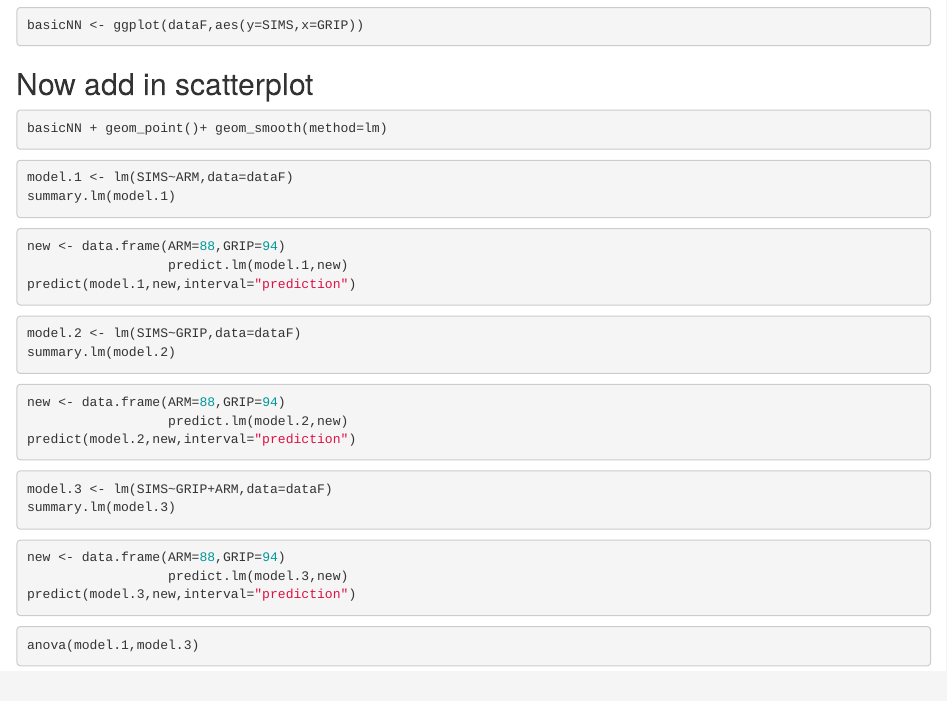
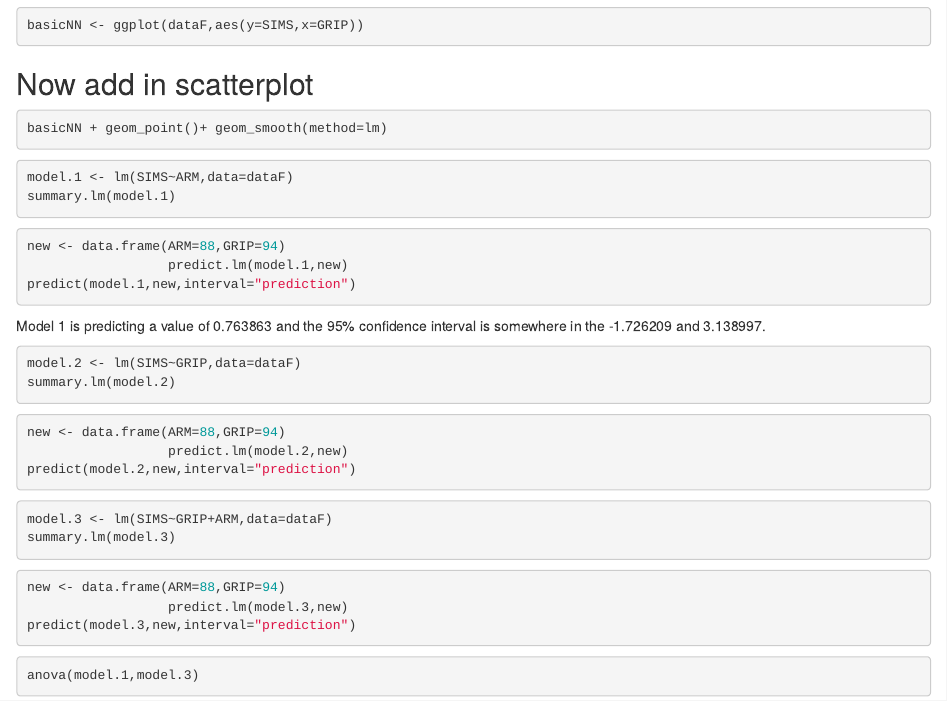
Before and after one commit to klarson3/linearmodel, an R Markdown document (LINEARMODEL.Rmd): the page in a window 1100 px wide, from 400 px down. Rendered offline with R 4.5, knitr and Pandoc, with nearby package versions; the code chunks are not run, so their results and figures are left out.

Commit message:
comment 1

````diff
--- a/LINEARMODEL.Rmd
+++ b/LINEARMODEL.Rmd
@@ -41,15 +43,23 @@ basicNN <- ggplot(dataF,aes(y=SIMS,x=GRIP))
 basicNN + geom_point()+ geom_smooth(method=lm)
 ```
 
+
+
 ```{r}
 model.1 <- lm(SIMS~ARM,data=dataF)
 summary.lm(model.1)
 ```
+
+
 ```{r}
 new <- data.frame(ARM=88,GRIP=94)
                   predict.lm(model.1,new)
 predict(model.1,new,interval="prediction")
 ```
+ Model 1 is predicting a value of 0.763863 and the 95% confidence interval is somewhere in the -1.726209 and 3.138997.
+
+
+
 ```{r}
 model.2 <- lm(SIMS~GRIP,data=dataF)
 summary.lm(model.2)
````
Also changed, not shown: LINEARMODEL.Rmd (2 more changed lines).
